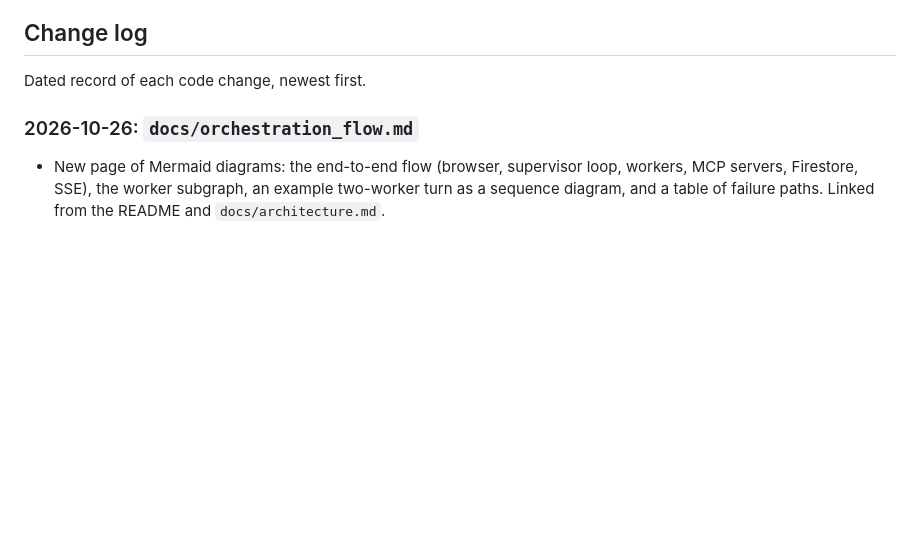
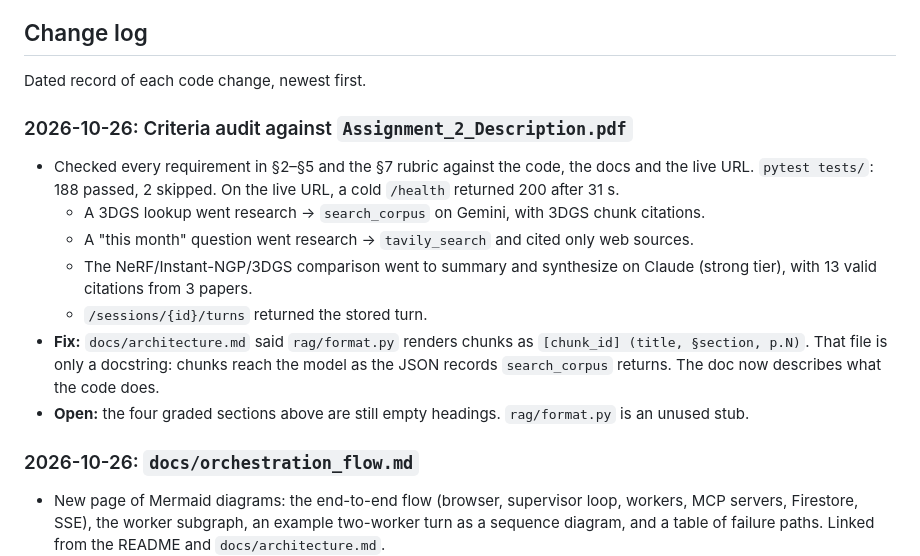
Before and after one commit to adesai1033/USC-599-HW2, a Markdown page: PROCESS_LOG.md, the part around the change. Drawn GitHub-style; blank space fills up the shorter version.

Commit message:
Describe augmentation as it is implemented: chunks reach the model as search_corpus JSON, not via rag/format.py
Co-Authored-By: Claude Opus 5.5 <noreply@anthropic.com>

```diff
--- a/PROCESS_LOG.md
+++ b/PROCESS_LOG.md
@@ -13,6 +13,21 @@
 ## Change log
 
 Dated record of each code change, newest first.
+
+### 2026-10-26: Criteria audit against `Assignment_2_Description.pdf`
+
+- Checked every requirement in §2–§5 and the §7 rubric against the code, the docs and the live URL.
+  `pytest tests/`: 188 passed, 2 skipped. On the live URL, a cold `/health` returned 200 after 31 s.
+  - A 3DGS lookup went research → `search_corpus` on Gemini, with 3DGS chunk citations.
+  - A "this month" question went research → `tavily_search` and cited only web sources.
+  - The NeRF/Instant-NGP/3DGS comparison went to summary and synthesize on Claude (strong tier),
+    with 13 valid citations from 3 papers.
+  - `/sessions/{id}/turns` returned the stored turn.
+- **Fix:** `docs/architecture.md` said `rag/format.py` renders chunks as
+  `[chunk_id] (title, §section, p.N)`. That file is only a docstring: chunks reach the model as the
+  JSON records `search_corpus` returns. The doc now describes what the code does.
+- **Open:** the four graded sections above are still empty headings. `rag/format.py` is an unused
+  stub.
 
 ### 2026-10-26: `docs/orchestration_flow.md`
 
```
Also changed, not shown: docs/architecture.md (+4 -2 lines).
